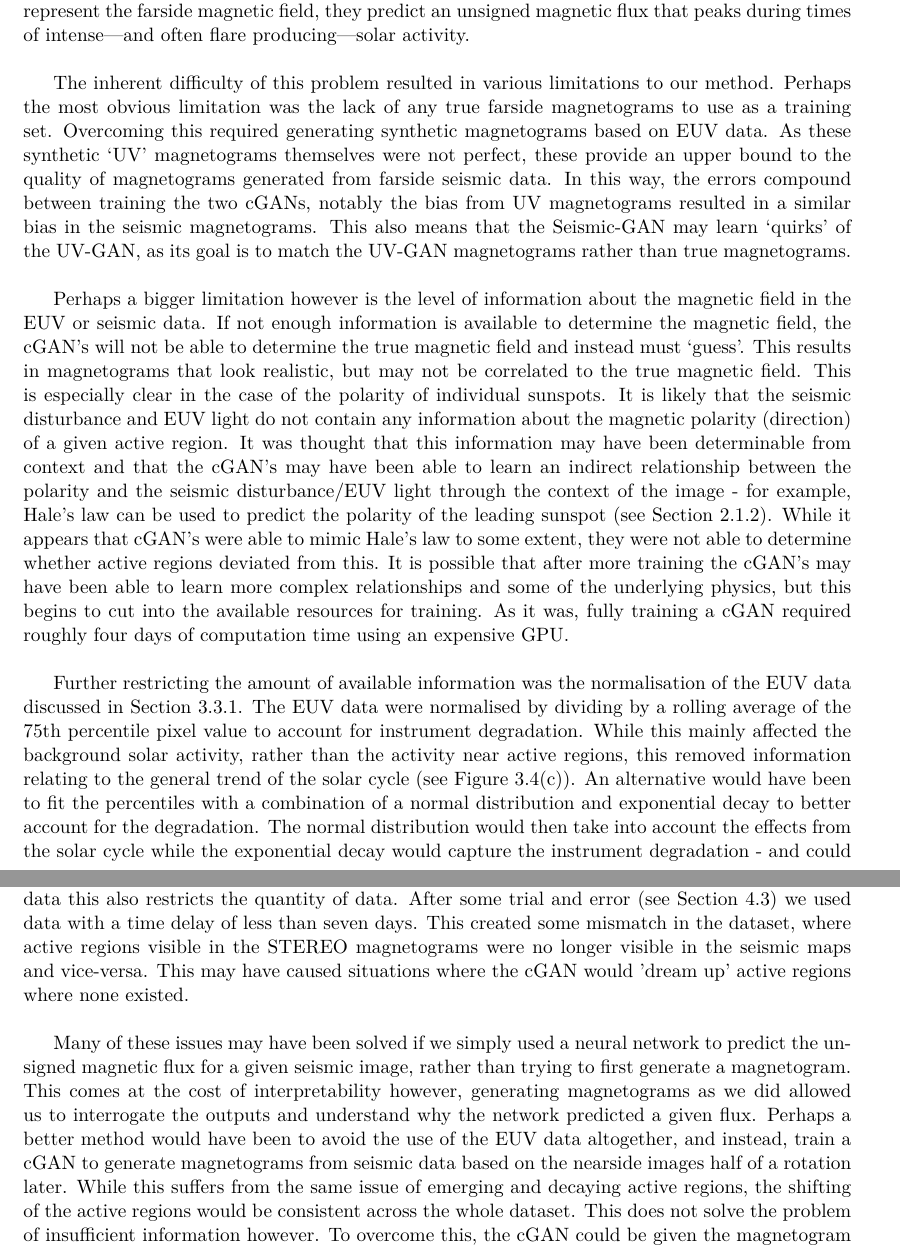
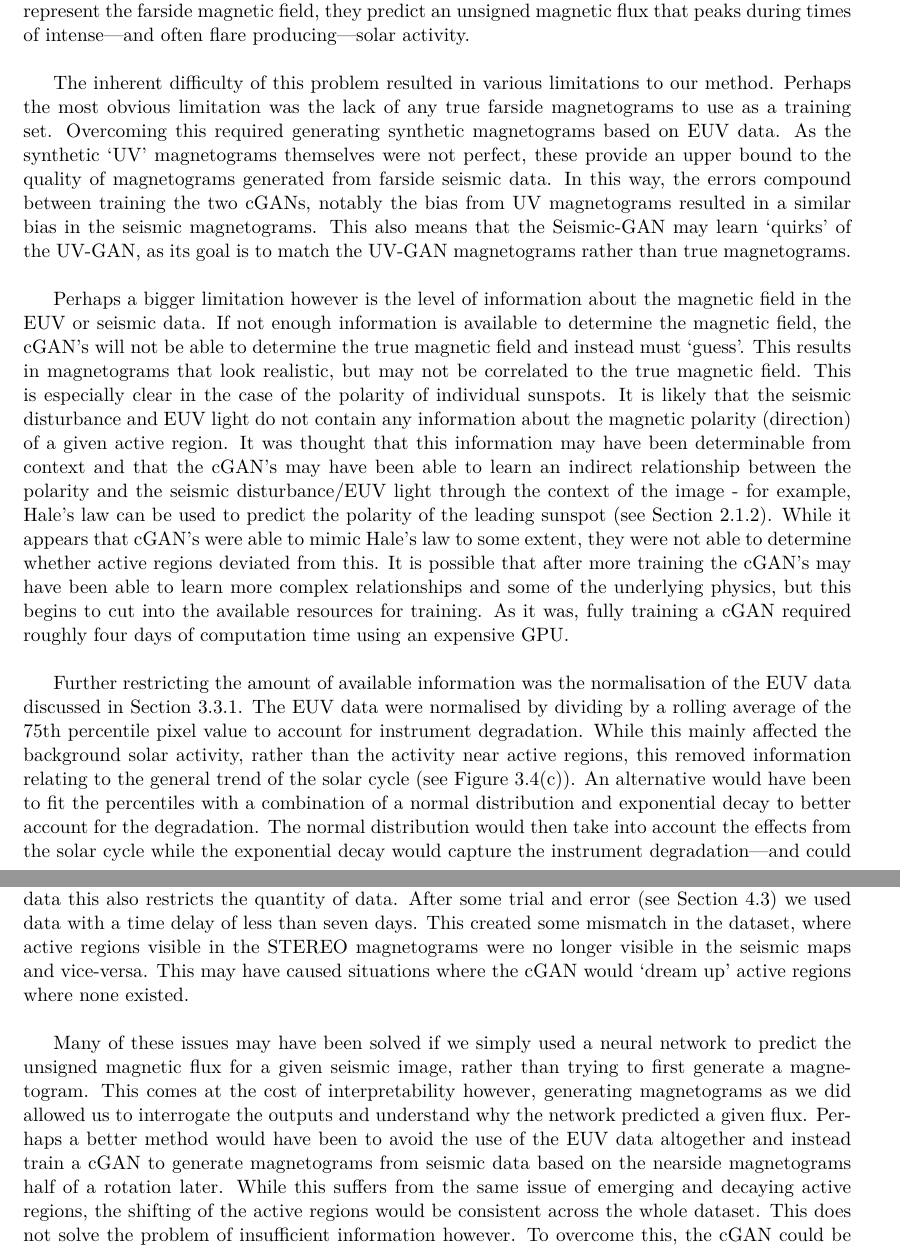
Before and after one commit to chemron/honours_thesis, a LaTeX thesis (thesis.tex): two parts of pages 58 and 59 of 67, joined at a grey line, cut so that both start at the same text. Compiled offline with pdfLaTeX.

Commit message:
done for now

```diff
--- a/thesis.tex
+++ b/thesis.tex
@@ -3237,7 +3237,7 @@ producing\textemdash solar activity.\\
 The inherent difficulty of this problem resulted in various limitations to our
 method. Perhaps the most obvious limitation was the lack of any true farside
 magnetograms to use as a training set. Overcoming this required generating
-synthetic magnetograms based on EUV data. As these synthetic `UV' magnetograms
+synthetic magnetograms based on EUV data. As the synthetic `UV' magnetograms
 themselves were not perfect, these provide an upper bound to the quality of
 magnetograms generated from farside seismic data. In this way, the errors
 compound between training the two cGANs, notably the bias from UV magnetograms
@@ -3306,8 +3306,8 @@ predict the unsigned magnetic flux for a given seismic image, rather than trying
 to first generate a magnetogram. This comes at the cost of interpretability
 however, generating magnetograms as we did allowed us to interrogate the outputs
 and understand why the network predicted a given flux. Perhaps a better method
-would have been to avoid the use of the EUV data altogether, and instead, train
-a cGAN to generate magnetograms from seismic data based on the nearside images
+would have been to avoid the use of the EUV data altogether and instead train
+a cGAN to generate magnetograms from seismic data based on the nearside magnetograms
 half of a rotation later. While this suffers from the same issue of emerging and
 decaying active regions, the shifting of the active regions would be consistent
 across the whole dataset. This does not solve the problem of insufficient
```
Also changed, not shown: thesis.tex (6 more changed lines).
